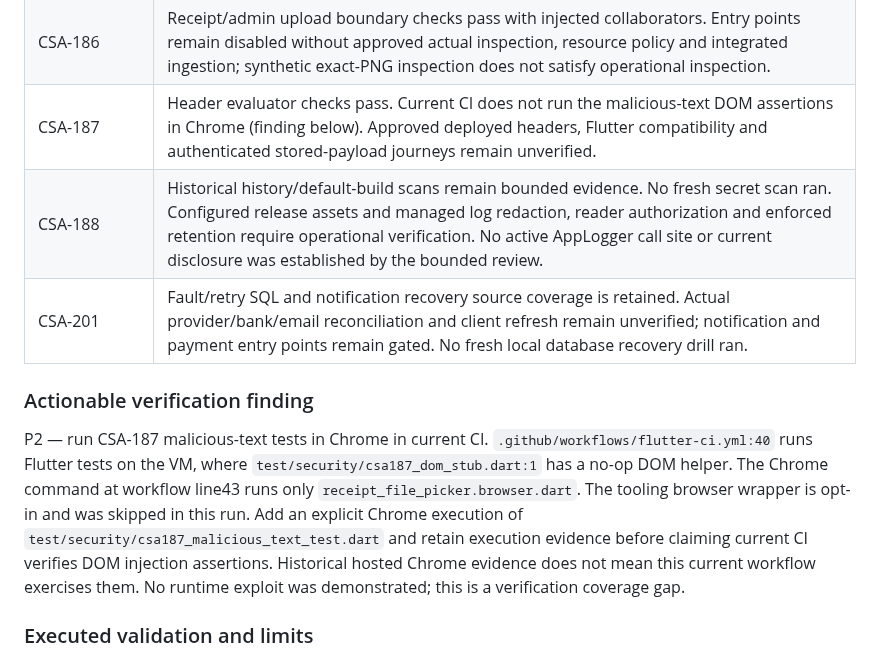
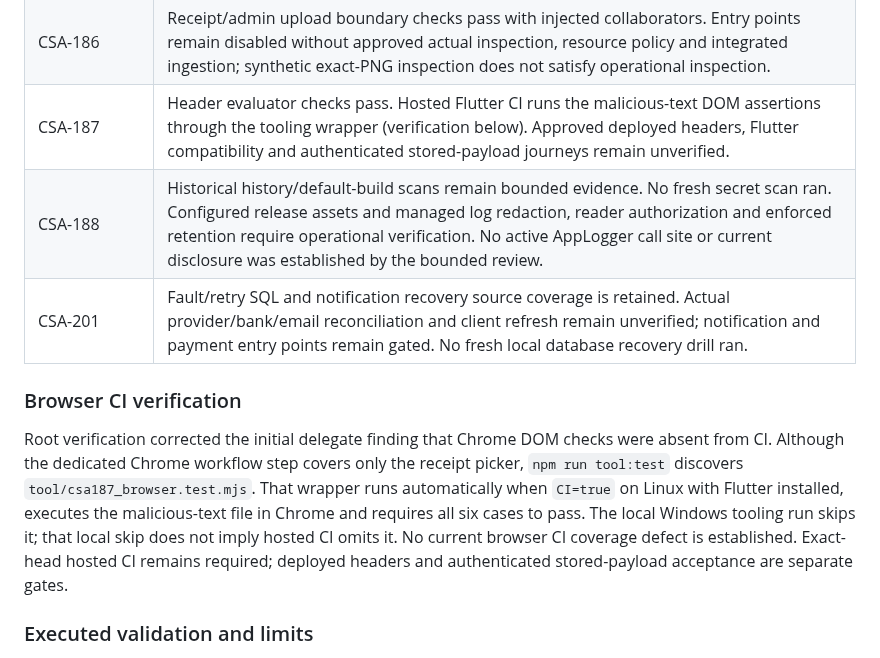
Before and after one commit to iamramishka/acendra, a Markdown page: docs/reviews/CSA-178-201-FINAL-EVIDENCE.md, the part around the change. Rendered like a GitHub page.

Commit message:
docs: verify indirect Chrome security CI coverage

```diff
--- a/docs/reviews/CSA-178-201-FINAL-EVIDENCE.md
+++ b/docs/reviews/CSA-178-201-FINAL-EVIDENCE.md
@@ -156,21 +156,21 @@ merging this documentation does not complete their operational acceptance.
 | CSA-184 | Backend role/session/MFA component boundaries pass. The router checks authentication only; finance UI role/MFA restrictions and the enabled operational workflow remain unverified. Current synthetic records do not establish private-data exposure. |
 | CSA-185 | Private receipt/PDF/media boundaries and negative transport safeguards are retained. Historical disposable Storage evidence remains distinct from this review; end-user authorized delivery and deployed policies require current acceptance evidence. |
 | CSA-186 | Receipt/admin upload boundary checks pass with injected collaborators. Entry points remain disabled without approved actual inspection, resource policy and integrated ingestion; synthetic exact-PNG inspection does not satisfy operational inspection. |
-| CSA-187 | Header evaluator checks pass. Current CI does not run the malicious-text DOM assertions in Chrome (finding below). Approved deployed headers, Flutter compatibility and authenticated stored-payload journeys remain unverified. |
+| CSA-187 | Header evaluator checks pass. Hosted Flutter CI runs the malicious-text DOM assertions through the tooling wrapper (verification below). Approved deployed headers, Flutter compatibility and authenticated stored-payload journeys remain unverified. |
 | CSA-188 | Historical history/default-build scans remain bounded evidence. No fresh secret scan ran. Configured release assets and managed log redaction, reader authorization and enforced retention require operational verification. No active AppLogger call site or current disclosure was established by the bounded review. |
 | CSA-201 | Fault/retry SQL and notification recovery source coverage is retained. Actual provider/bank/email reconciliation and client refresh remain unverified; notification and payment entry points remain gated. No fresh local database recovery drill ran. |
 
-### Actionable verification finding
+### Browser CI verification
 
-P2 — run CSA-187 malicious-text tests in Chrome in current CI.
-`.github/workflows/flutter-ci.yml:40` runs Flutter tests on the VM, where
-`test/security/csa187_dom_stub.dart:1` has a no-op DOM helper. The Chrome command
-at workflow line43 runs only `receipt_file_picker.browser.dart`. The tooling
-browser wrapper is opt-in and was skipped in this run. Add an explicit Chrome
-execution of `test/security/csa187_malicious_text_test.dart` and retain execution
-evidence before claiming current CI verifies DOM injection assertions. Historical
-hosted Chrome evidence does not mean this current workflow exercises them.
-No runtime exploit was demonstrated; this is a verification coverage gap.
+Root verification corrected the initial delegate finding that Chrome DOM checks
+were absent from CI. Although the dedicated Chrome workflow step covers only the
+receipt picker, `npm run tool:test` discovers `tool/csa187_browser.test.mjs`.
+That wrapper runs automatically when `CI=true` on Linux with Flutter installed,
+executes the malicious-text file in Chrome and requires all six cases to pass.
+The local Windows tooling run skips it; that local skip does not imply hosted
+CI omits it. No current browser CI coverage defect is established. Exact-head
+hosted CI remains required; deployed headers and authenticated stored-payload
+acceptance are separate gates.
 
 ### Executed validation and limits
 
```
